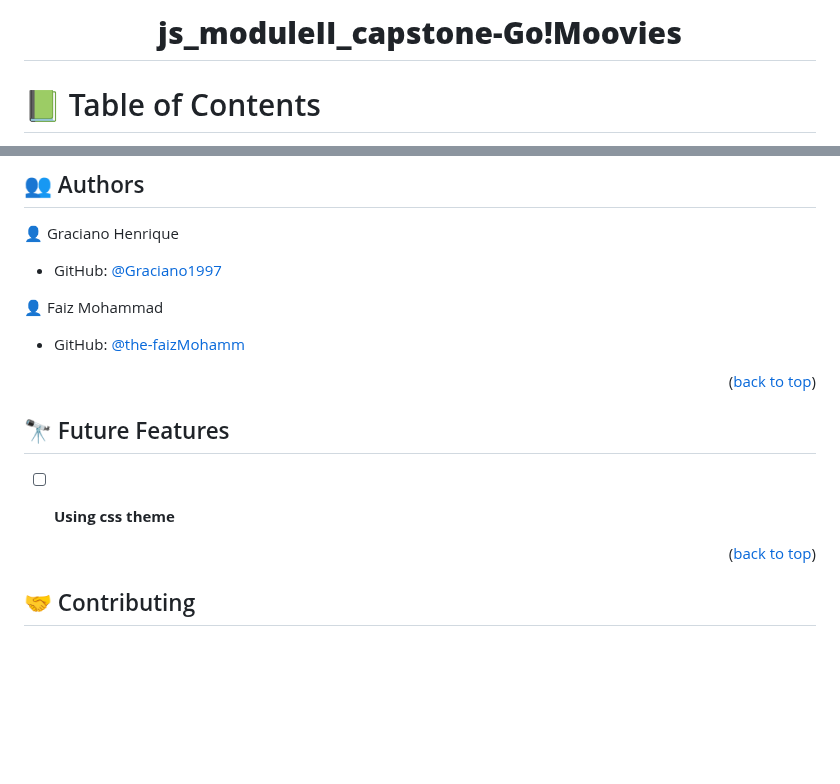
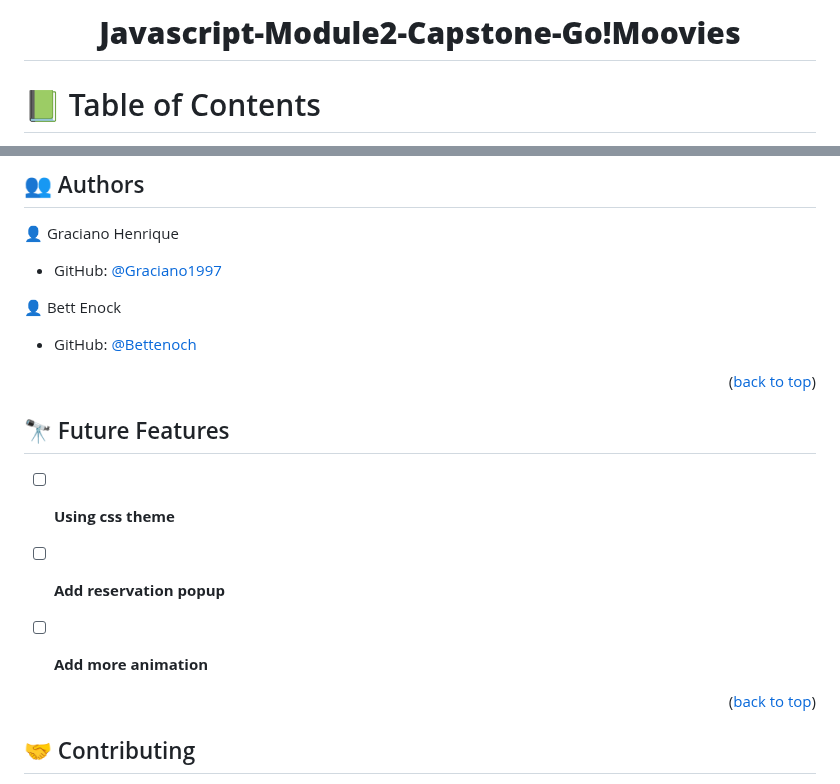
Before and after one commit to Graciano1997/js_moduleII_capstone, a Markdown page: README.md, 2 parts joined by grey strips. GitHub-like rendering; blank space fills up the shorter version.

```diff
--- a/README.md
+++ b/README.md
@@ -2,7 +2,7 @@
 <a name="readme-top"></a>
 
 <div align="center">
-  <h1><b>js_moduleII_capstone-Go!Moovies</b></h1>
+  <h1><b>Javascript-Module2-Capstone-Go!Moovies</b></h1>
 </div>
 
 <!-- TABLE OF CONTENTS -->
@@ -142,9 +142,9 @@ npm run build
 
 - GitHub: [@Graciano1997](https://github.com/Graciano1997)
 
-👤 Faiz Mohammad
+👤 Bett Enock
 
-- GitHub: [@the-faizMohamm](https://github.com/the-faizMohamm)
+- GitHub: [@Bettenoch](https://github.com/Bettenoch)
 
 <p align="right">(<a href="#readme-top">back to top</a>)</p>
 
@@ -153,6 +153,10 @@ npm run build
 ## 🔭 Future Features <a name="future-features"></a>
 
 - [ ] **Using css theme**
+- [ ] **Add reservation popup**
+- [ ] **Add more animation**
+
+
 
 
 <p align="right">(<a href="#readme-top">back to top</a>)</p>
```
